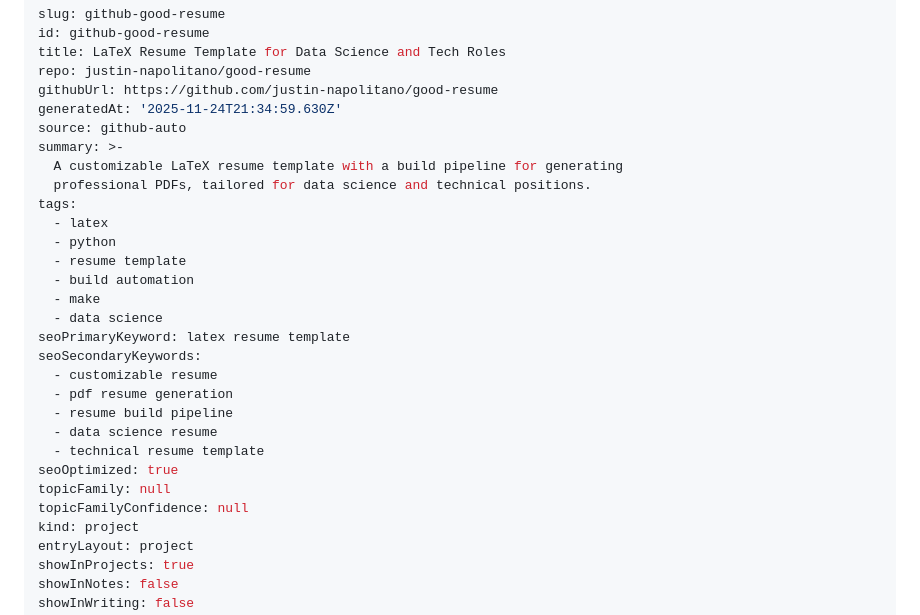
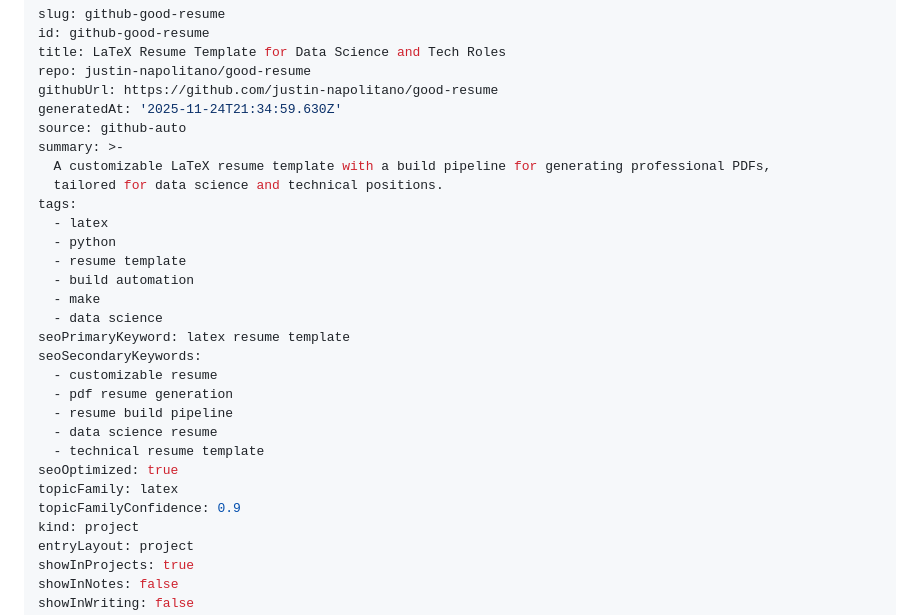
Before and after one commit to justin-napolitano/good-resume, a Markdown page: project.md, the part around the change. Drawn GitHub-style.

Commit message:
[topics] set topicFamily="latex" for project.md

```diff
--- a/project.md
+++ b/project.md
@@ -7,8 +7,8 @@ githubUrl: https://github.com/justin-napolitano/good-resume
 generatedAt: '2025-11-24T21:34:59.630Z'
 source: github-auto
 summary: >-
-  A customizable LaTeX resume template with a build pipeline for generating
-  professional PDFs, tailored for data science and technical positions.
+  A customizable LaTeX resume template with a build pipeline for generating professional PDFs,
+  tailored for data science and technical positions.
 tags:
   - latex
   - python
@@ -24,8 +24,8 @@ seoSecondaryKeywords:
   - data science resume
   - technical resume template
 seoOptimized: true
-topicFamily: null
-topicFamilyConfidence: null
+topicFamily: latex
+topicFamilyConfidence: 0.9
 kind: project
 entryLayout: project
 showInProjects: true
```
